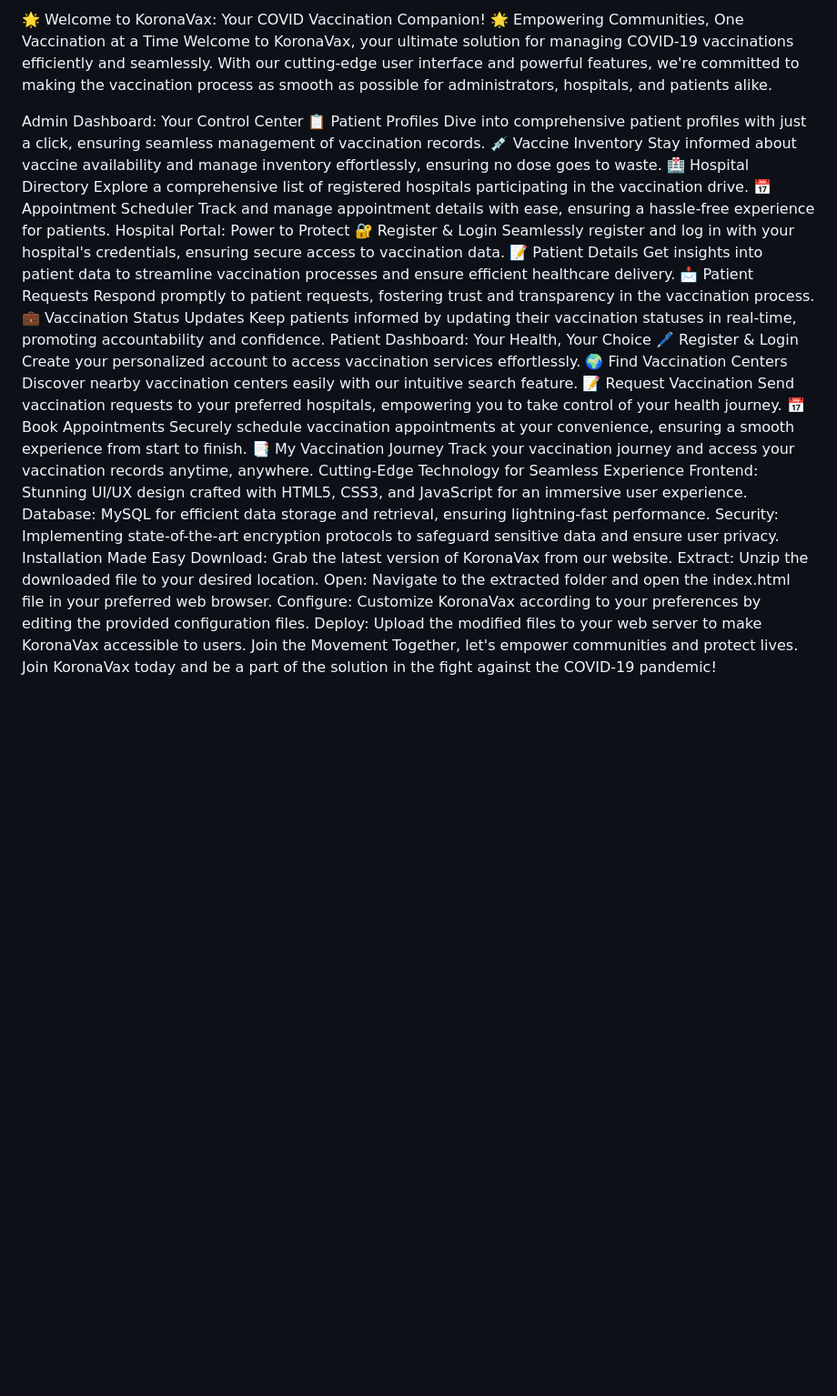
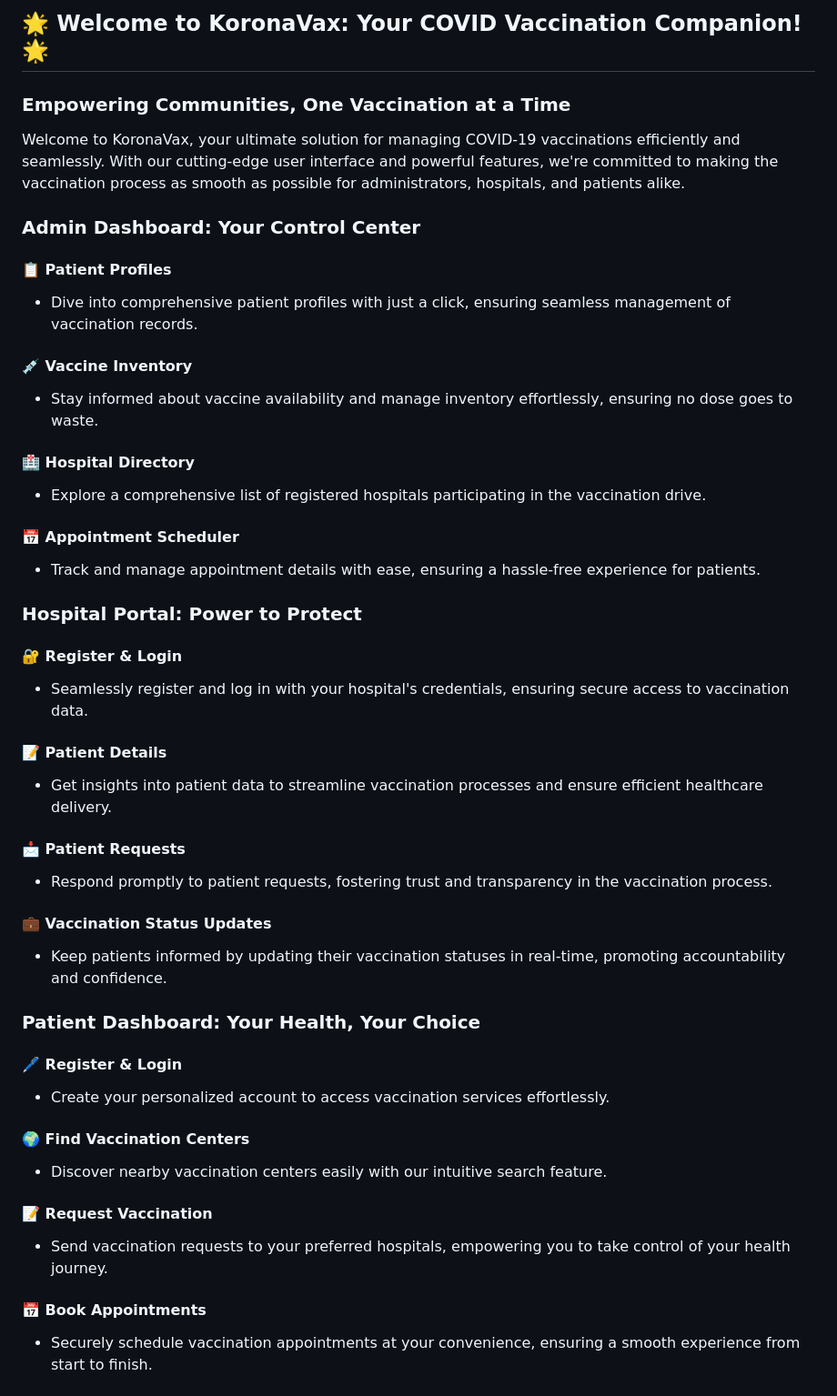
Before and after one commit to Afnan-exe/Covid-Vaccination-System, a Markdown page: README.md, the part around the change printed below. Shown: that part at 91% size. Drawn GitHub-style; blank space fills up the shorter version.

```diff
--- a/README.md
+++ b/README.md
@@ -1,44 +1,48 @@
-🌟 Welcome to KoronaVax: Your COVID Vaccination Companion! 🌟
-Empowering Communities, One Vaccination at a Time
+## 🌟 Welcome to KoronaVax: Your COVID Vaccination Companion! 🌟
+
+### Empowering Communities, One Vaccination at a Time
+
 Welcome to KoronaVax, your ultimate solution for managing COVID-19 vaccinations efficiently and seamlessly. With our cutting-edge user interface and powerful features, we're committed to making the vaccination process as smooth as possible for administrators, hospitals, and patients alike.
 
-Admin Dashboard: Your Control Center
-📋 Patient Profiles
-Dive into comprehensive patient profiles with just a click, ensuring seamless management of vaccination records.
-💉 Vaccine Inventory
-Stay informed about vaccine availability and manage inventory effortlessly, ensuring no dose goes to waste.
-🏥 Hospital Directory
-Explore a comprehensive list of registered hospitals participating in the vaccination drive.
-📅 Appointment Scheduler
-Track and manage appointment details with ease, ensuring a hassle-free experience for patients.
-Hospital Portal: Power to Protect
-🔐 Register & Login
-Seamlessly register and log in with your hospital's credentials, ensuring secure access to vaccination data.
-📝 Patient Details
-Get insights into patient data to streamline vaccination processes and ensure efficient healthcare delivery.
-📩 Patient Requests
-Respond promptly to patient requests, fostering trust and transparency in the vaccination process.
-💼 Vaccination Status Updates
-Keep patients informed by updating their vaccination statuses in real-time, promoting accountability and confidence.
-Patient Dashboard: Your Health, Your Choice
-🖊 Register & Login
-Create your personalized account to access vaccination services effortlessly.
-🌍 Find Vaccination Centers
-Discover nearby vaccination centers easily with our intuitive search feature.
-📝 Request Vaccination
-Send vaccination requests to your preferred hospitals, empowering you to take control of your health journey.
-📅 Book Appointments
-Securely schedule vaccination appointments at your convenience, ensuring a smooth experience from start to finish.
-📑 My Vaccination Journey
-Track your vaccination journey and access your vaccination records anytime, anywhere.
-Cutting-Edge Technology for Seamless Experience
-Frontend: Stunning UI/UX design crafted with HTML5, CSS3, and JavaScript for an immersive user experience.
-Database: MySQL for efficient data storage and retrieval, ensuring lightning-fast performance.
-Security: Implementing state-of-the-art encryption protocols to safeguard sensitive data and ensure user privacy.
-Installation Made Easy
-Download: Grab the latest version of KoronaVax from our website.
-Extract: Unzip the downloaded file to your desired location.
-Open: Navigate to the extracted folder and open the index.html file in your preferred web browser.
-Configure: Customize KoronaVax according to your preferences by editing the provided configuration files.
-Deploy: Upload the modified files to your web server to make KoronaVax accessible to users.
-Join the Movement
+### Admin Dashboard: Your Control Center
+
+#### 📋 Patient Profiles
+   - Dive into comprehensive patient profiles with just a click, ensuring seamless management of vaccination records.
+
+#### 💉 Vaccine Inventory
+   - Stay informed about vaccine availability and manage inventory effortlessly, ensuring no dose goes to waste.
+
+#### 🏥 Hospital Directory
+   - Explore a comprehensive list of registered hospitals participating in the vaccination drive.
+
+#### 📅 Appointment Scheduler
+   - Track and manage appointment details with ease, ensuring a hassle-free experience for patients.
+
+### Hospital Portal: Power to Protect
+
+#### 🔐 Register & Login
+   - Seamlessly register and log in with your hospital's credentials, ensuring secure access to vaccination data.
+
+#### 📝 Patient Details
+   - Get insights into patient data to streamline vaccination processes and ensure efficient healthcare delivery.
+
+#### 📩 Patient Requests
+   - Respond promptly to patient requests, fostering trust and transparency in the vaccination process.
+
+#### 💼 Vaccination Status Updates
+   - Keep patients informed by updating their vaccination statuses in real-time, promoting accountability and confidence.
+
+### Patient Dashboard: Your Health, Your Choice
+
+#### 🖊 Register & Login
+   - Create your personalized account to access vaccination services effortlessly.
+
+#### 🌍 Find Vaccination Centers
+   - Discover nearby vaccination centers easily with our intuitive search feature.
+
+#### 📝 Request Vaccination
+   - Send vaccination requests to your preferred hospitals, empowering you to take control of your health journey.
+
+#### 📅 Book Appointments
+   - Securely schedule vaccination appointments at your convenience, ensuring a smooth experience from start to finish.
+
```
Also changed, not shown: other parts of README.md (+25 -3 lines).
